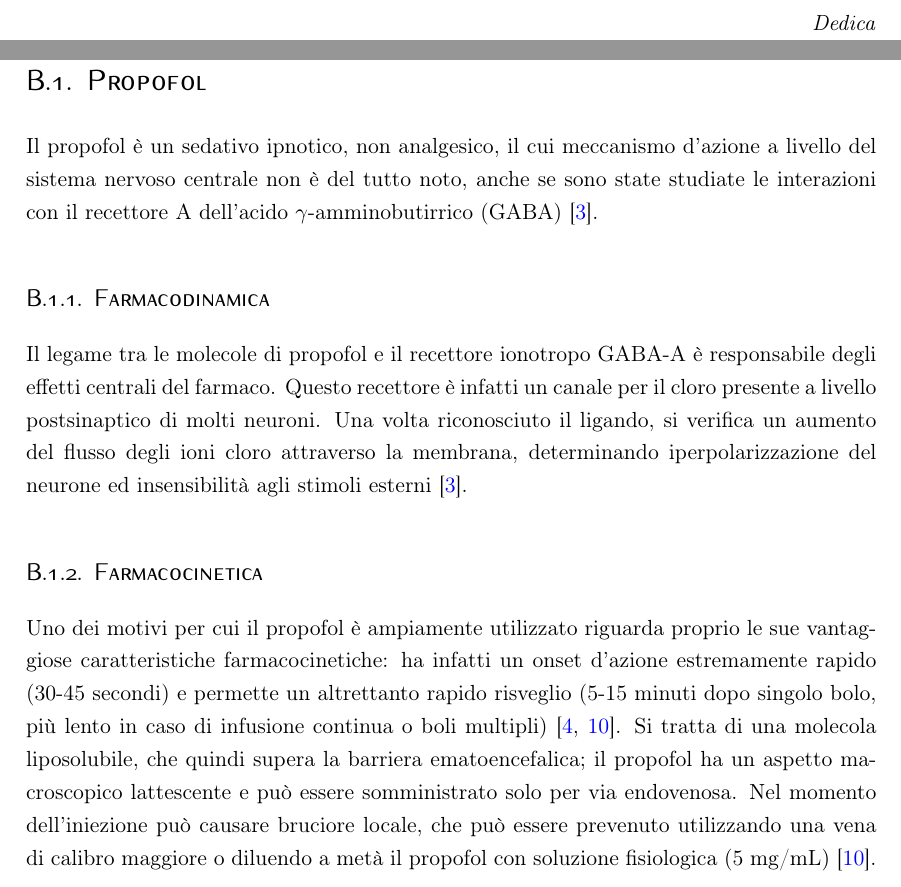
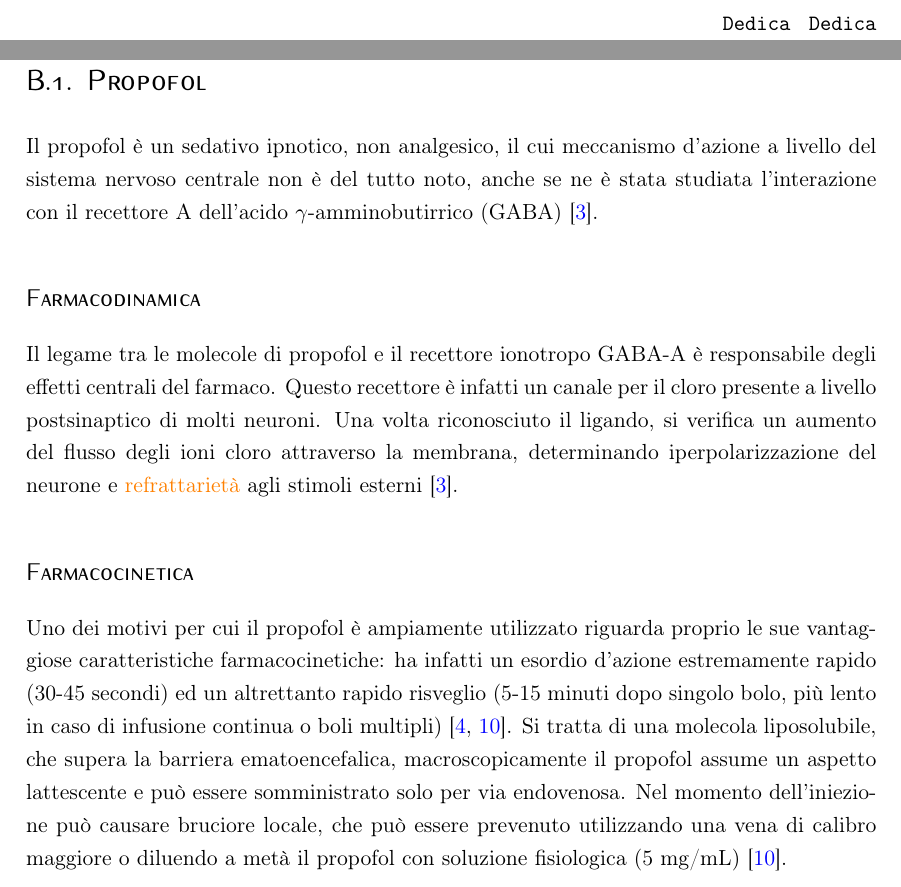
Before and after one commit to trincallegra/trincatesi, a LaTeX book (main.tex, which reads Appendici/Farmaci.tex, Capitoli/Dedica.tex): two parts of pages 3 and 24 of 27 before the commit and two parts of pages 3 and 22 of 27 after it, joined at a grey line, cut so that both start at the same text. Compiled offline with pdfLaTeX.

```diff
--- a/Appendici/Farmaci.tex
+++ b/Appendici/Farmaci.tex
@@ -9,13 +9,13 @@
 
 \section{Propofol}
 
-Il propofol è un sedativo ipnotico, non analgesico, il cui meccanismo d'azione a livello del sistema nervoso centrale non è del tutto noto, anche se sono state studiate le interazioni con il recettore A dell'acido $\gamma$-amminobutirrico (GABA) \cite{Propofol2015}.
+Il propofol è un sedativo ipnotico, non analgesico, il cui meccanismo d'azione a livello del sistema nervoso centrale non è del tutto noto, anche se ne è stata studiata l'interazione con il recettore A dell'acido $\gamma$-amminobutirrico (GABA) \cite{Propofol2015}.
 
-\subsection{Farmacodinamica}
+\subsection*{Farmacodinamica}
 
-Il legame tra le molecole di propofol e il recettore ionotropo GABA-A è responsabile degli effetti centrali del farmaco. Questo recettore è infatti un canale per il cloro presente a livello postsinaptico di molti neuroni. Una volta riconosciuto il ligando, si verifica un aumento del flusso degli ioni cloro attraverso la membrana, determinando iperpolarizzazione del neurone ed insensibilità agli stimoli esterni \cite{Propofol2015}.
+Il legame tra le molecole di propofol e il recettore ionotropo GABA-A è responsabile degli effetti centrali del farmaco. Questo recettore è infatti un canale per il cloro presente a livello postsinaptico di molti neuroni. Una volta riconosciuto il ligando, si verifica un aumento del flusso degli ioni cloro attraverso la membrana, determinando iperpolarizzazione del neurone e {\color{orange}{refrattarietà}} agli stimoli esterni \cite{Propofol2015}.
 
-\subsection{Farmacocinetica}
+\subsection*{Farmacocinetica}
 
-Uno dei motivi per cui il propofol è ampiamente utilizzato riguarda proprio le sue vantaggiose caratteristiche farmacocinetiche: ha infatti un onset d'azione estremamente rapido (30-45 secondi) e permette un altrettanto rapido risveglio (5-15 minuti dopo singolo bolo, più lento in caso di infusione continua o boli multipli) \cite{Simeupsedazione, Uptodatepharmacology}. Si tratta di una molecola liposolubile, che quindi supera la barriera ematoencefalica; il propofol ha un aspetto macroscopico lattescente e può essere somministrato solo per via endovenosa. Nel momento dell'iniezione può causare bruciore locale, che può essere prevenuto utilizzando una vena di calibro maggiore o diluendo a metà il propofol con soluzione fisiologica (5 mg/mL) \cite{Simeupsedazione}.
+Uno dei motivi per cui il propofol è ampiamente utilizzato riguarda proprio le sue vantaggiose caratteristiche farmacocinetiche: ha infatti un esordio d'azione estremamente rapido (30-45 secondi) ed un altrettanto rapido risveglio (5-15 minuti dopo singolo bolo, più lento in caso di infusione continua o boli multipli) \cite{Simeupsedazione, Uptodatepharmacology}. Si tratta di una molecola liposolubile, che supera la barriera ematoencefalica, macroscopicamente il propofol assume un aspetto lattescente e può essere somministrato solo per via endovenosa. Nel momento dell'iniezione può causare bruciore locale, che può essere prevenuto utilizzando una vena di calibro maggiore o diluendo a metà il propofol con soluzione fisiologica (5 mg/mL) \cite{Simeupsedazione}.
 
--- a/Capitoli/Dedica.tex
+++ b/Capitoli/Dedica.tex
@@ -1,5 +1,5 @@
 \null\vfill
 \begin{flushright}
-{\ttfamily } \emph{Dedica}
+{\ttfamily Dedica } \texttt{Dedica}
 \end{flushright}
 \vfill\vfill
```
Also changed, not shown: main.tex (+3 -3 lines), Appendici/Farmaci.tex (6 more changed lines).
